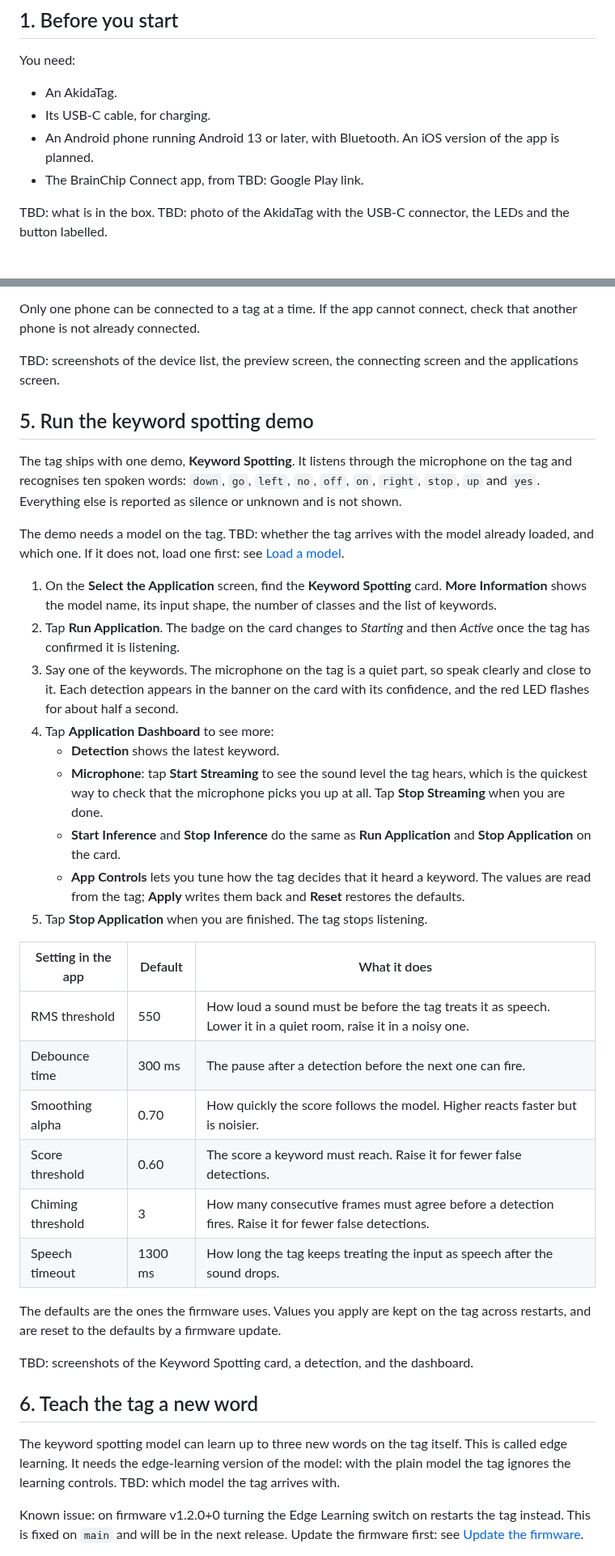
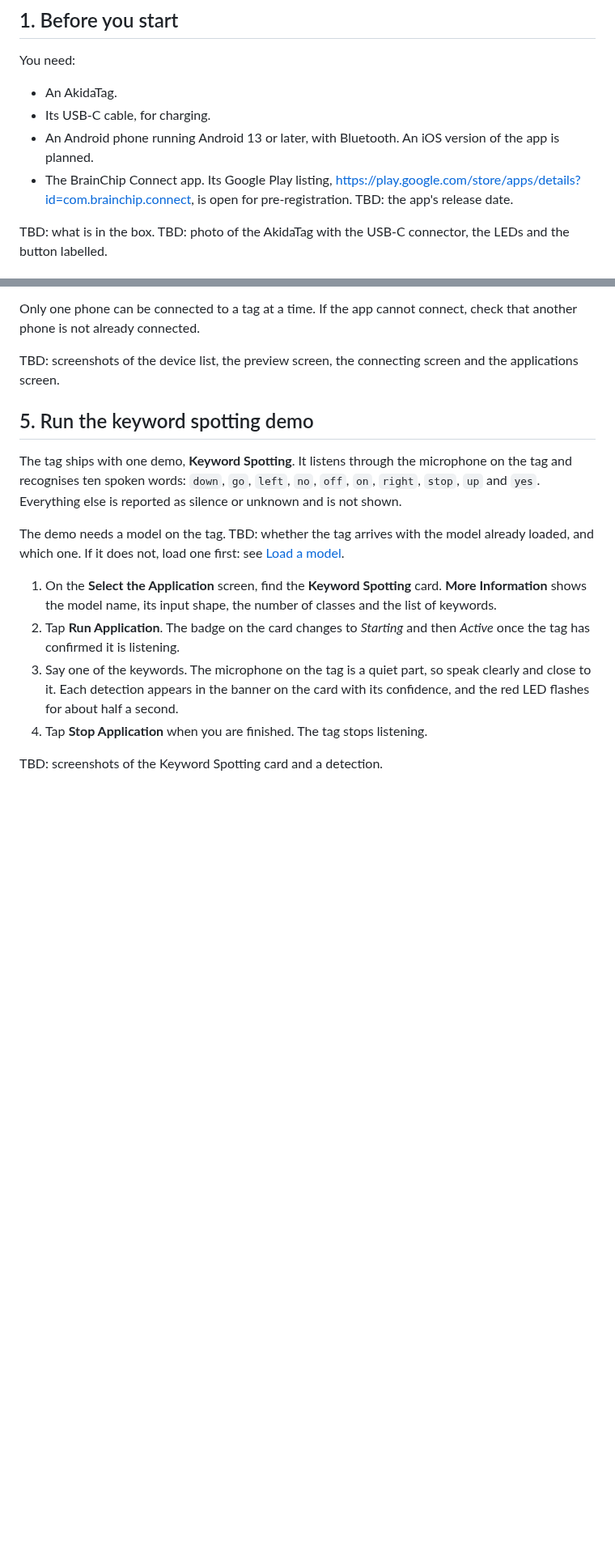
Before and after one commit to Brainchip-Inc/AkidaTag, a Markdown page: docs/user-guide.md, 2 parts joined by grey strips. Shown at 81% size. Rendered like a GitHub page; blank space fills up the shorter version.

```diff
--- a/docs/user-guide.md
+++ b/docs/user-guide.md
@@ -20,7 +20,9 @@ You need:
 - Its USB-C cable, for charging.
 - An Android phone running Android 13 or later, with Bluetooth. An iOS version of the app is
   planned.
-- The BrainChip Connect app, from TBD: Google Play link.
+- The BrainChip Connect app. Its Google Play listing,
+  https://play.google.com/store/apps/details?id=com.brainchip.connect, is open for
+  pre-registration. TBD: the app's release date.
 
 TBD: what is in the box. TBD: photo of the AkidaTag with the USB-C connector, the LEDs and the
 button labelled.
@@ -105,38 +109,7 @@ which one. If it does not, load one first: see [Load a model](#8-load-a-model).
 3. Say one of the keywords. The microphone on the tag is a quiet part, so speak clearly and
    close to it. Each detection appears in the banner on the card with its confidence, and the red
    LED flashes for about half a second.
-4. Tap **Application Dashboard** to see more:
-   - **Detection** shows the latest keyword.
-   - **Microphone**: tap **Start Streaming** to see the sound level the tag hears, which is the
-     quickest way to check that the microphone picks you up at all. Tap **Stop Streaming** when
-     you are done.
-   - **Start Inference** and **Stop Inference** do the same as **Run Application** and **Stop
-     Application** on the card.
-   - **App Controls** lets you tune how the tag decides that it heard a keyword. The values are
-     read from the tag; **Apply** writes them back and **Reset** restores the defaults.
-5. Tap **Stop Application** when you are finished. The tag stops listening.
+4. Tap **Stop Application** when you are finished. The tag stops listening.
 
-| Setting in the app | Default | What it does                                                                                                    |
-| ------------------ | ------- | --------------------------------------------------------------------------------------------------------------- |
-| RMS threshold      | 550     | How loud a sound must be before the tag treats it as speech. Lower it in a quiet room, raise it in a noisy one. |
-| Debounce time      | 300 ms  | The pause after a detection before the next one can fire.                                                       |
-| Smoothing alpha    | 0.70    | How quickly the score follows the model. Higher reacts faster but is noisier.                                   |
-| Score threshold    | 0.60    | The score a keyword must reach. Raise it for fewer false detections.                                            |
-| Chiming threshold  | 3       | How many consecutive frames must agree before a detection fires. Raise it for fewer false detections.           |
-| Speech timeout     | 1300 ms | How long the tag keeps treating the input as speech after the sound drops.                                      |
+TBD: screenshots of the Keyword Spotting card and a detection.
 
-The defaults are the ones the firmware uses. Values you apply are kept on the tag across
-restarts, and are reset to the defaults by a firmware update.
-
-TBD: screenshots of the Keyword Spotting card, a detection, and the dashboard.
-
-## 6. Teach the tag a new word
-
-The keyword spotting model can learn up to three new words on the tag itself. This is called edge
-learning. It needs the edge-learning version of the model: with the plain model the tag ignores
-the learning controls. TBD: which model the tag arrives with.
-
-Known issue: on firmware v1.2.0+0 turning the Edge Learning switch on restarts the tag instead.
-This is fixed on `main` and will be in the next release. Update the firmware first: see
-[Update the firmware](#7-update-the-firmware-over-bluetooth).
-
```
Also changed, not shown: other parts of docs/user-guide.md (+32 -56 lines), docs/developer-guide.md (+4 -2 lines), docs/index.md (+8 -9 lines).
